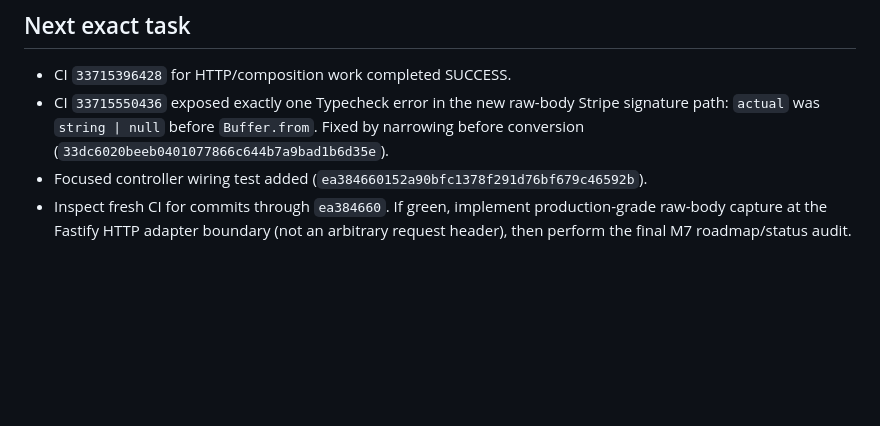
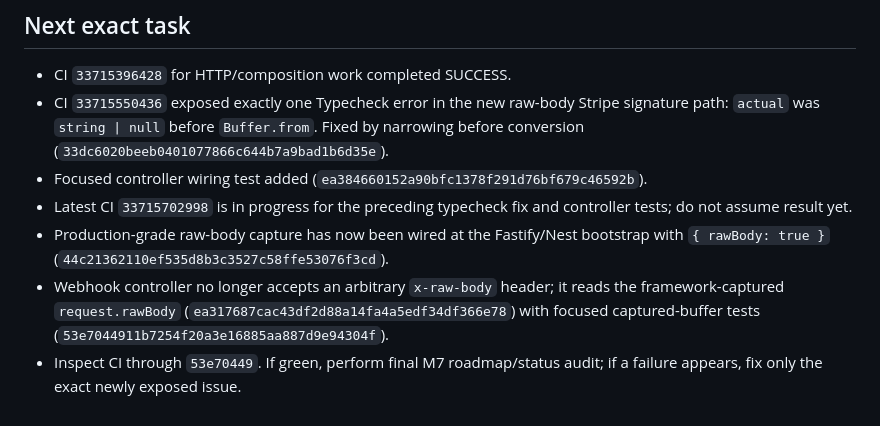
Before and after one commit to satoshi620519/universal-matching-platform, a Markdown page: M7_PROGRESS_CHECKPOINT.md, the part around the change. GitHub-like rendering; blank space fills up the shorter version.

Commit message:
docs(m7): checkpoint production Fastify raw-body capture wiring

```diff
--- a/M7_PROGRESS_CHECKPOINT.md
+++ b/M7_PROGRESS_CHECKPOINT.md
@@ -67,4 +67,7 @@ Track M7 only. Inspect this checkpoint and current `main` before every change to
 - CI `33715396428` for HTTP/composition work completed SUCCESS.
 - CI `33715550436` exposed exactly one Typecheck error in the new raw-body Stripe signature path: `actual` was `string | null` before `Buffer.from`. Fixed by narrowing before conversion (`33dc6020beeb0401077866c644b7a9bad1b6d35e`).
 - Focused controller wiring test added (`ea384660152a90bfc1378f291d76bf679c46592b`).
-- Inspect fresh CI for commits through `ea384660`. If green, implement production-grade raw-body capture at the Fastify HTTP adapter boundary (not an arbitrary request header), then perform the final M7 roadmap/status audit.
+- Latest CI `33715702998` is in progress for the preceding typecheck fix and controller tests; do not assume result yet.
+- Production-grade raw-body capture has now been wired at the Fastify/Nest bootstrap with `{ rawBody: true }` (`44c21362110ef535d8b3c3527c58ffe53076f3cd`).
+- Webhook controller no longer accepts an arbitrary `x-raw-body` header; it reads the framework-captured `request.rawBody` (`ea317687cac43df2d88a14fa4a5edf34df366e78`) with focused captured-buffer tests (`53e7044911b7254f20a3e16885aa887d9e94304f`).
+- Inspect CI through `53e70449`. If green, perform final M7 roadmap/status audit; if a failure appears, fix only the exact newly exposed issue.
```
